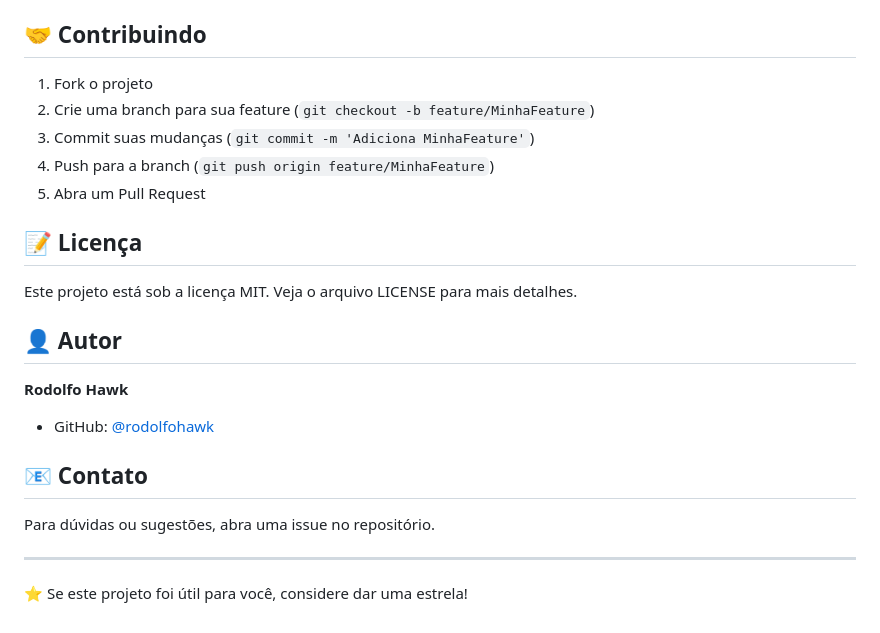
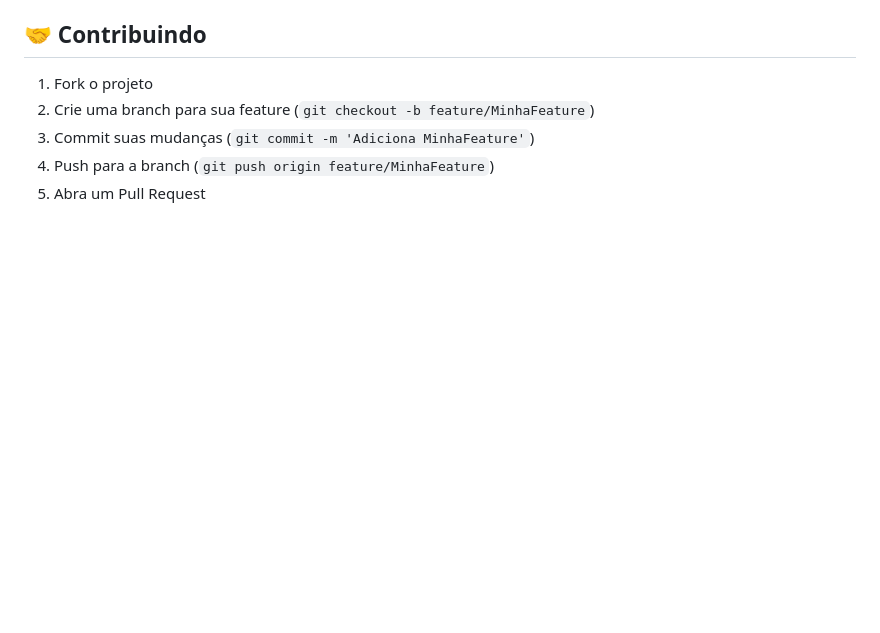
Before and after one commit to rodolfohawk/Dourfor, a Markdown page: README.md, the part around the change. Rendered like a GitHub page; blank space fills up the shorter version.

Commit message:
Remove license and author sections from README
Removed license, author, and contact sections from README.

```diff
--- a/README.md
+++ b/README.md
@@ -224,20 +224,3 @@ O projeto inclui as seguintes migrações:
 3. Commit suas mudanças (`git commit -m 'Adiciona MinhaFeature'`)
 4. Push para a branch (`git push origin feature/MinhaFeature`)
 5. Abra um Pull Request
-
-## 📝 Licença
-
-Este projeto está sob a licença MIT. Veja o arquivo LICENSE para mais detalhes.
-
-## 👤 Autor
-
-**Rodolfo Hawk**
-- GitHub: [@rodolfohawk](https://github.com/rodolfohawk)
-
-## 📧 Contato
-
-Para dúvidas ou sugestões, abra uma issue no repositório.
-
----
-
-⭐ Se este projeto foi útil para você, considere dar uma estrela!
```
